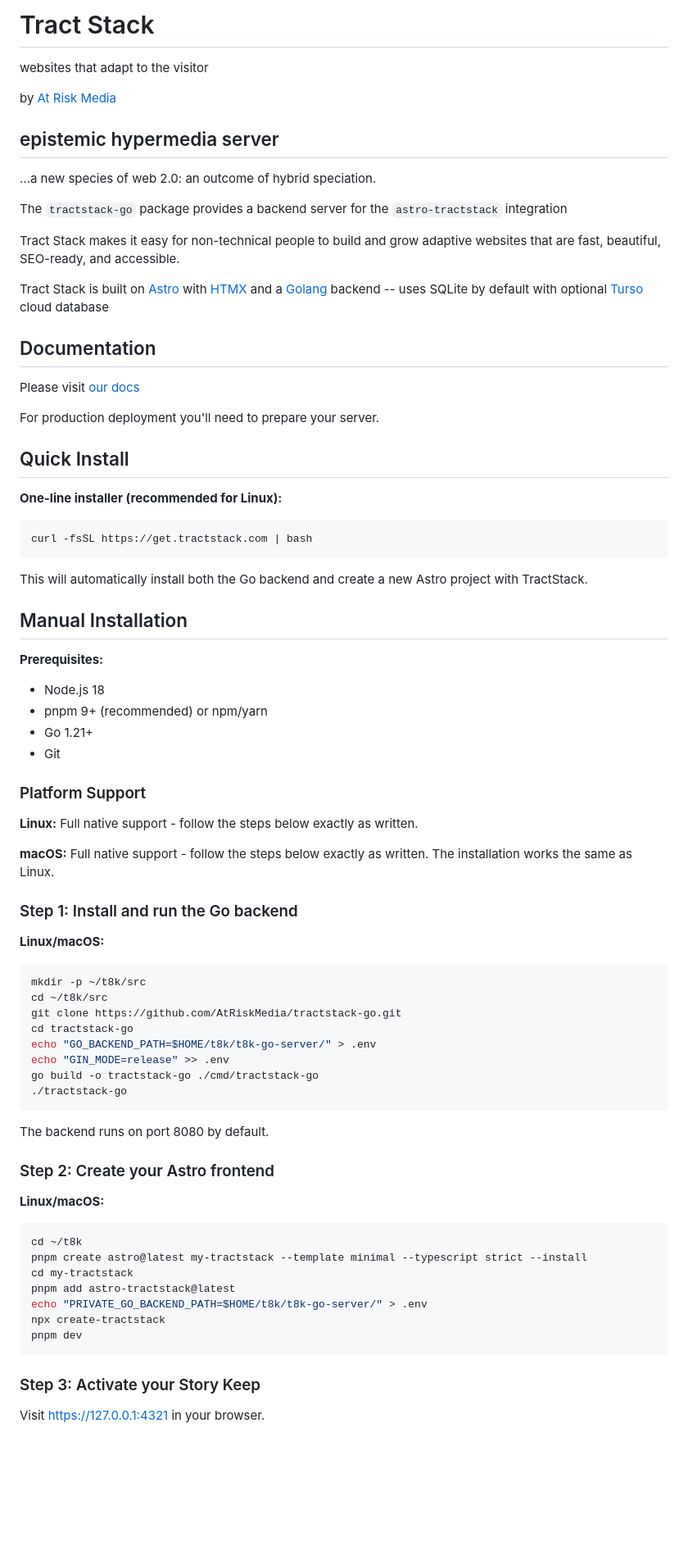
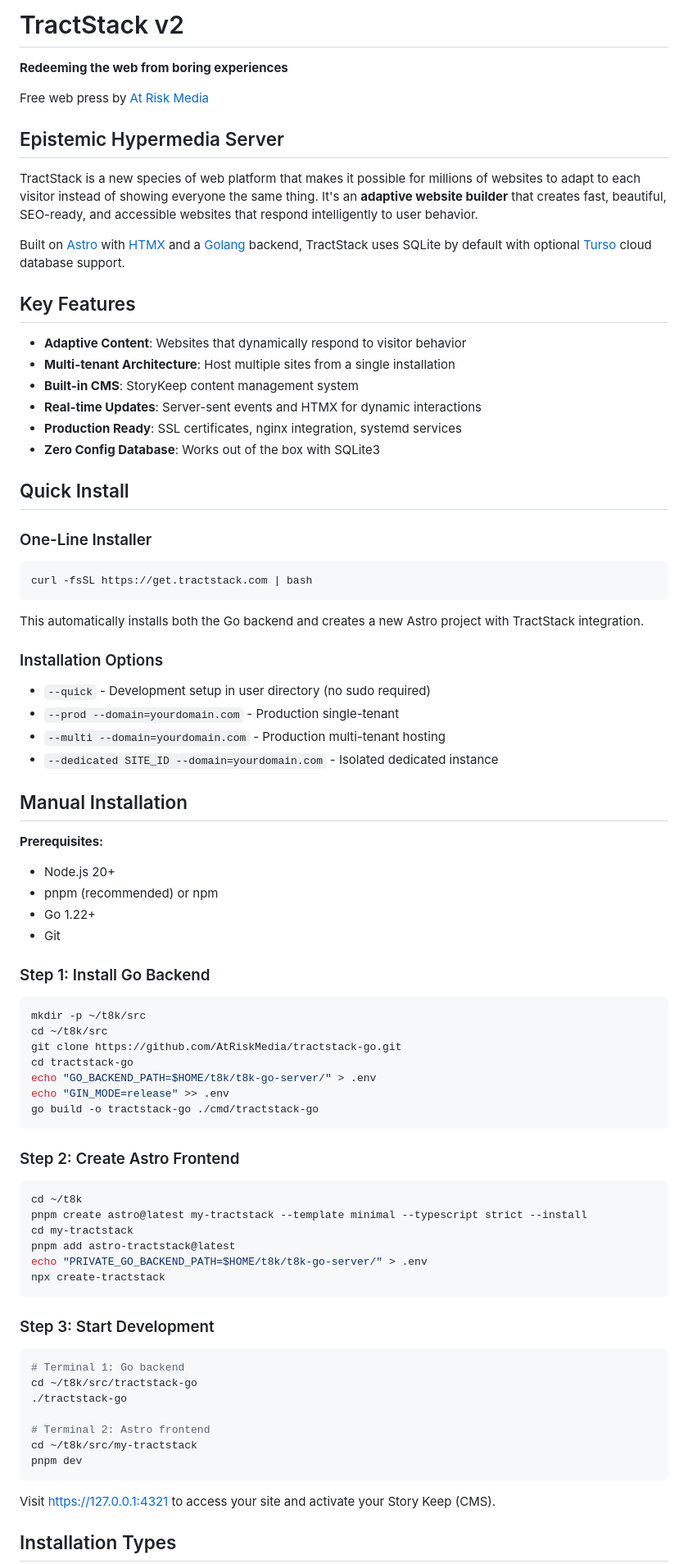
Before and after one commit to AtRiskMedia/tractstack-go, a Markdown page: README.md, the part around one of its changes. Shown at 82% size. GitHub-like rendering; blank space fills up the shorter version.

````diff
--- a/README.md
+++ b/README.md
@@ -1,53 +1,50 @@
-# Tract Stack
+# TractStack v2
 
-websites that adapt to the visitor
+**Redeeming the web from boring experiences**
 
-by [At Risk Media](https://atriskmedia.com)
+Free web press by [At Risk Media](https://atriskmedia.com)
 
-## epistemic hypermedia server
+## Epistemic Hypermedia Server
 
-...a new species of web 2.0: an outcome of hybrid speciation.
+TractStack is a new species of web platform that makes it possible for millions of websites to adapt to each visitor instead of showing everyone the same thing. It's an **adaptive website builder** that creates fast, beautiful, SEO-ready, and accessible websites that respond intelligently to user behavior.
 
-The `tractstack-go` package provides a backend server for the `astro-tractstack` integration
+Built on [Astro](https://astro.build/) with [HTMX](https://htmx.org/) and a [Golang](https://go.dev/) backend, TractStack uses SQLite by default with optional [Turso](https://app.turso.tech/) cloud database support.
 
-Tract Stack makes it easy for non-technical people to build and grow adaptive websites that are fast, beautiful, SEO-ready, and accessible.
+## Key Features
 
-Tract Stack is built on [Astro](https://astro.build/) with [HTMX](https://htmx.org/) and a [Golang](https://go.dev/) backend -- uses SQLite by default with optional [Turso](https://app.turso.tech/) cloud database
-
-## Documentation
-
-Please visit [our docs](https://tractstack.org)
-
-For production deployment you'll need to prepare your server.
+- **Adaptive Content**: Websites that dynamically respond to visitor behavior
+- **Multi-tenant Architecture**: Host multiple sites from a single installation
+- **Built-in CMS**: StoryKeep content management system
+- **Real-time Updates**: Server-sent events and HTMX for dynamic interactions
+- **Production Ready**: SSL certificates, nginx integration, systemd services
+- **Zero Config Database**: Works out of the box with SQLite3
 
 ## Quick Install
 
-**One-line installer (recommended for Linux):**
+### One-Line Installer
 
 ```bash
 curl -fsSL https://get.tractstack.com | bash
 ```
 
-This will automatically install both the Go backend and create a new Astro project with TractStack.
+This automatically installs both the Go backend and creates a new Astro project with TractStack integration.
+
+### Installation Options
+
+- `--quick` - Development setup in user directory (no sudo required)
+- `--prod --domain=yourdomain.com` - Production single-tenant
+- `--multi --domain=yourdomain.com` - Production multi-tenant hosting
+- `--dedicated SITE_ID --domain=yourdomain.com` - Isolated dedicated instance
 
 ## Manual Installation
 
 **Prerequisites:**
-
-- Node.js 18
-- pnpm 9+ (recommended) or npm/yarn
-- Go 1.21+
+- Node.js 20+
+- pnpm (recommended) or npm
+- Go 1.22+
 - Git
 
-### Platform Support
-
-**Linux:** Full native support - follow the steps below exactly as written.
-
-**macOS:** Full native support - follow the steps below exactly as written. The installation works the same as Linux.
-
-### Step 1: Install and run the Go backend
-
-**Linux/macOS:**
+### Step 1: Install Go Backend
 
 ```bash
 mkdir -p ~/t8k/src
@@ -57,14 +54,9 @@ cd tractstack-go
 echo "GO_BACKEND_PATH=$HOME/t8k/t8k-go-server/" > .env
 echo "GIN_MODE=release" >> .env
 go build -o tractstack-go ./cmd/tractstack-go
-./tractstack-go
 ```
 
-The backend runs on port 8080 by default.
-
-### Step 2: Create your Astro frontend
-
-**Linux/macOS:**
+### Step 2: Create Astro Frontend
 
 ```bash
 cd ~/t8k
@@ -73,10 +65,21 @@ cd my-tractstack
 pnpm add astro-tractstack@latest
 echo "PRIVATE_GO_BACKEND_PATH=$HOME/t8k/t8k-go-server/" > .env
 npx create-tractstack
+```
+
+### Step 3: Start Development
+
+```bash
+# Terminal 1: Go backend
+cd ~/t8k/src/tractstack-go
+./tractstack-go
+
+# Terminal 2: Astro frontend
+cd ~/t8k/src/my-tractstack
 pnpm dev
 ```
 
-### Step 3: Activate your Story Keep
+Visit https://127.0.0.1:4321 to access your site and activate your Story Keep (CMS).
 
-Visit https://127.0.0.1:4321 in your browser.
+## Installation Types
 
````
Also changed, not shown: other parts of README.md (+182 -75 lines).
